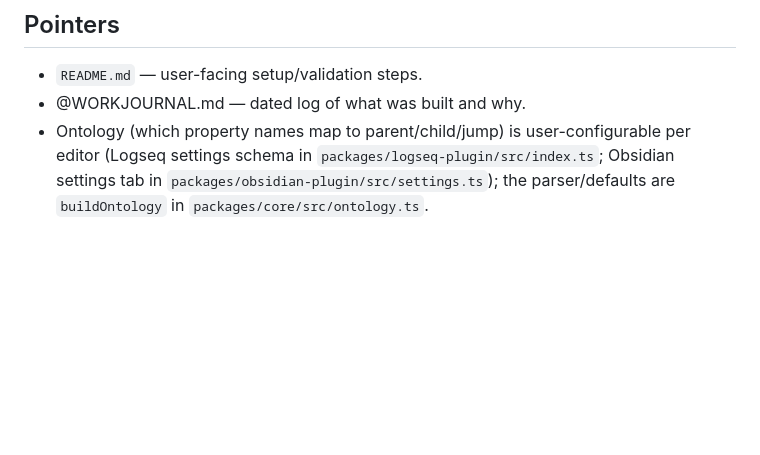
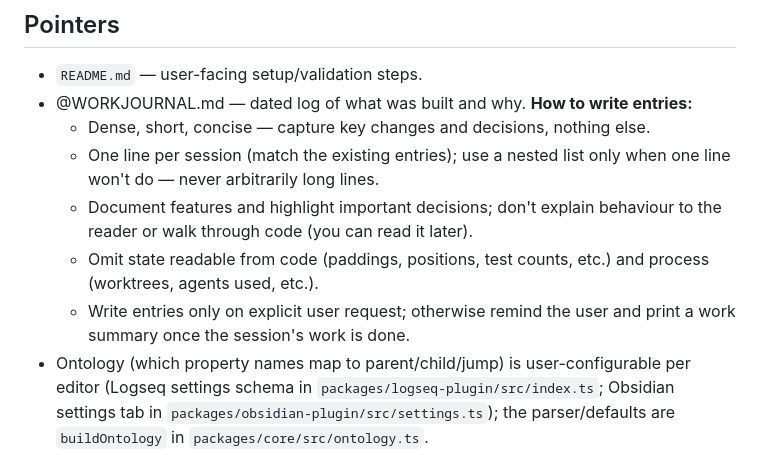
Before and after one commit to qoob23/synapses, a Markdown page: CLAUDE.md, the part around the change. Rendered like a GitHub page; blank space fills up the shorter version.

Commit message:
docs(claude): add work-journal writing conventions

```diff
--- a/CLAUDE.md
+++ b/CLAUDE.md
@@ -161,7 +161,16 @@ are `packages/obsidian-plugin/src/{datasource,services}.ts`.)
 ## Pointers
 
 - `README.md` — user-facing setup/validation steps.
-- @WORKJOURNAL.md — dated log of what was built and why.
+- @WORKJOURNAL.md — dated log of what was built and why. **How to write entries:**
+  - Dense, short, concise — capture key changes and decisions, nothing else.
+  - One line per session (match the existing entries); use a nested list only when
+    one line won't do — never arbitrarily long lines.
+  - Document features and highlight important decisions; don't explain behaviour to
+    the reader or walk through code (you can read it later).
+  - Omit state readable from code (paddings, positions, test counts, etc.) and
+    process (worktrees, agents used, etc.).
+  - Write entries only on explicit user request; otherwise remind the user and print
+    a work summary once the session's work is done.
 - Ontology (which property names map to parent/child/jump) is user-configurable per editor (Logseq
   settings schema in `packages/logseq-plugin/src/index.ts`; Obsidian settings tab in
   `packages/obsidian-plugin/src/settings.ts`); the parser/defaults are `buildOntology` in
```
